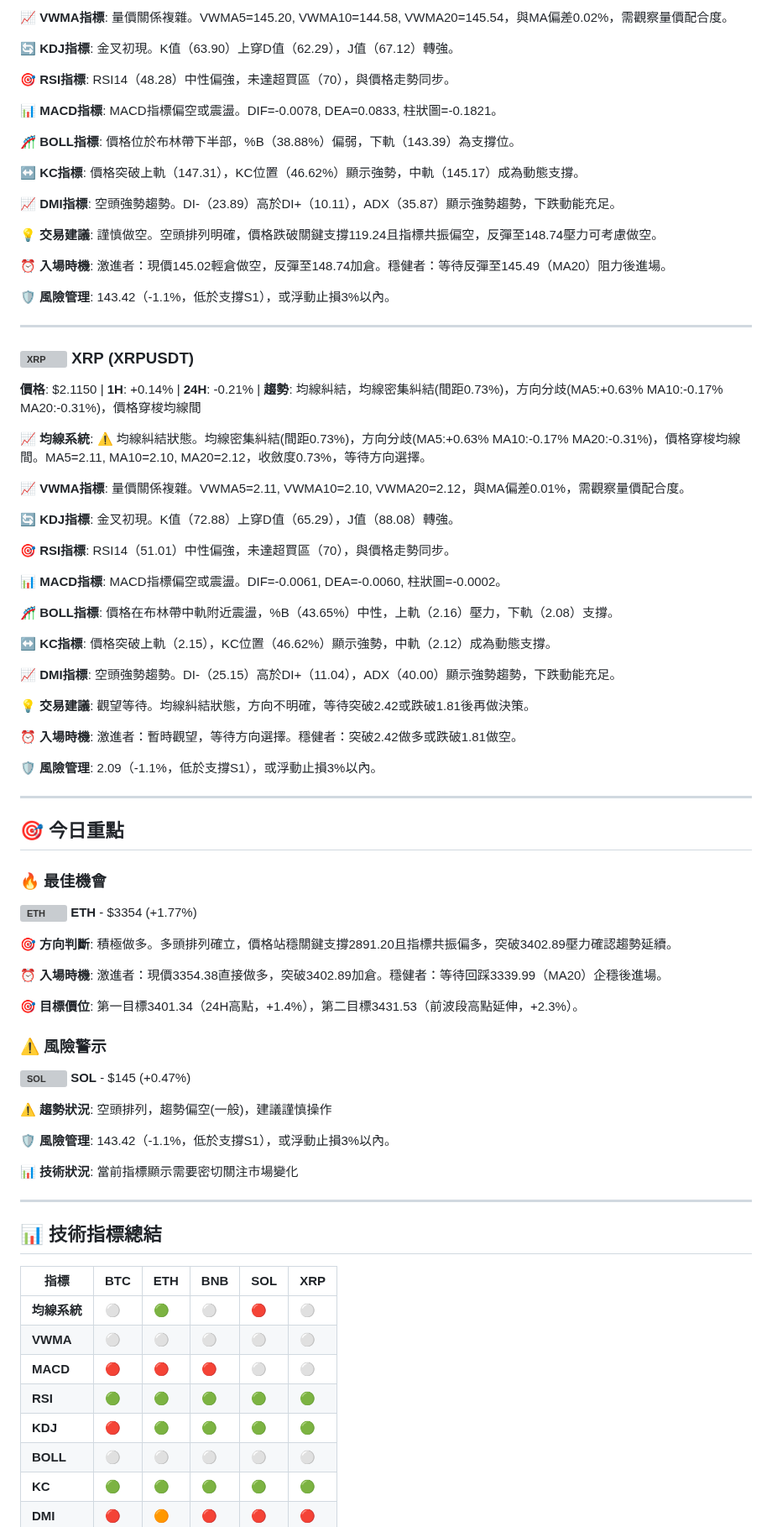
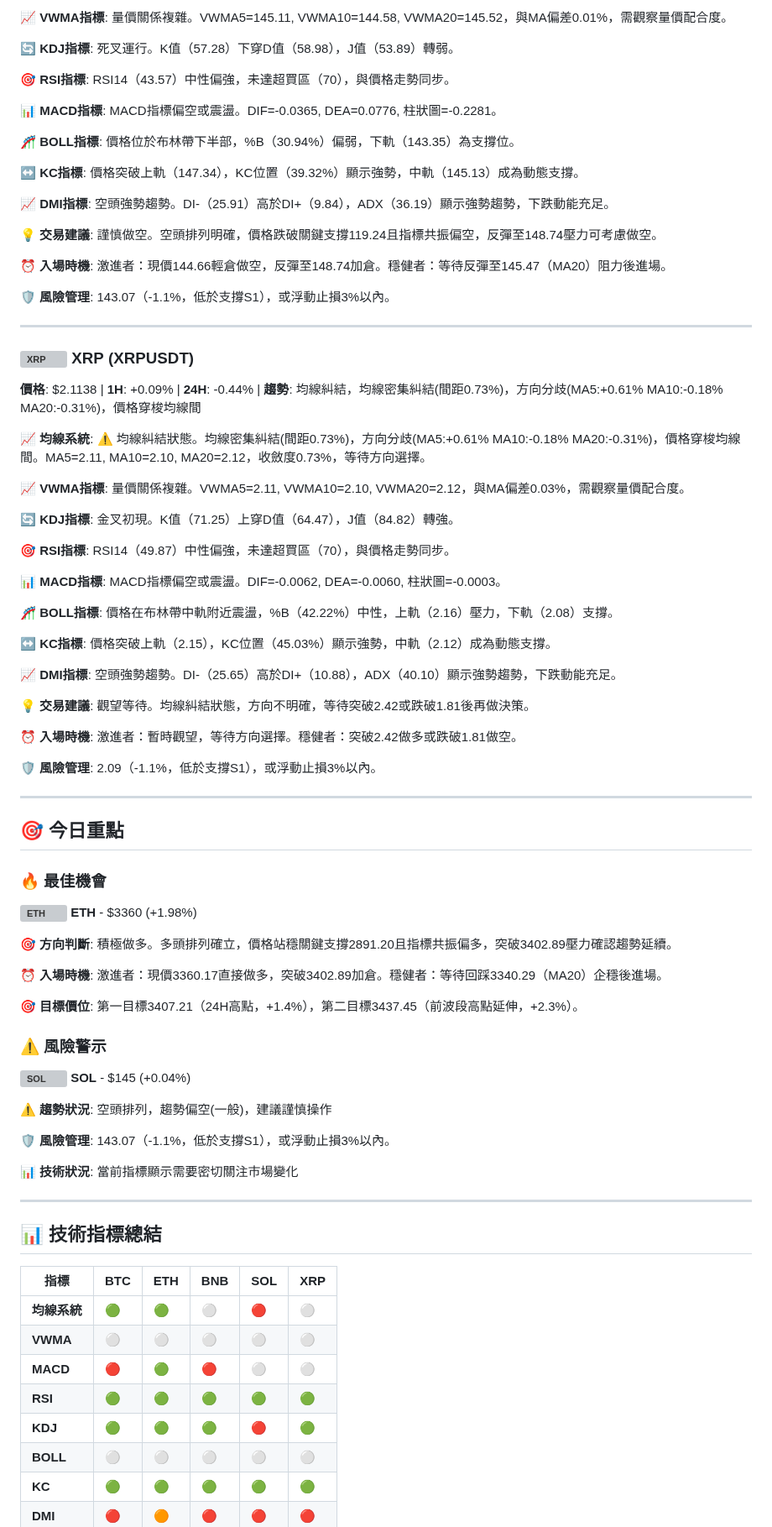
Before and after one commit to JacobHsu/py-binance-api, a Markdown page: README.md, the part around one of its changes. Shown at 84% size. Drawn GitHub-style; grey boxes are pictures that could not be loaded.

```diff
--- a/README.md
+++ b/README.md
@@ -112,45 +112,45 @@
 
-**📈 VWMA指標**: 量價關係複雜。VWMA5=145.20, VWMA10=144.58, VWMA20=145.54，與MA偏差0.02%，需觀察量價配合度。
+**📈 VWMA指標**: 量價關係複雜。VWMA5=145.11, VWMA10=144.58, VWMA20=145.52，與MA偏差0.01%，需觀察量價配合度。
 
-**🔄 KDJ指標**: 金叉初現。K值（63.90）上穿D值（62.29），J值（67.12）轉強。
+**🔄 KDJ指標**: 死叉運行。K值（57.28）下穿D值（58.98），J值（53.89）轉弱。
 
-**🎯 RSI指標**: RSI14（48.28）中性偏強，未達超買區（70），與價格走勢同步。
+**🎯 RSI指標**: RSI14（43.57）中性偏強，未達超買區（70），與價格走勢同步。
 
-**📊 MACD指標**: MACD指標偏空或震盪。DIF=-0.0078, DEA=0.0833, 柱狀圖=-0.1821。
+**📊 MACD指標**: MACD指標偏空或震盪。DIF=-0.0365, DEA=0.0776, 柱狀圖=-0.2281。
 
-**🎢 BOLL指標**: 價格位於布林帶下半部，%B（38.88%）偏弱，下軌（143.39）為支撐位。
+**🎢 BOLL指標**: 價格位於布林帶下半部，%B（30.94%）偏弱，下軌（143.35）為支撐位。
 
-**↔️ KC指標**: 價格突破上軌（147.31），KC位置（46.62%）顯示強勢，中軌（145.17）成為動態支撐。
+**↔️ KC指標**: 價格突破上軌（147.34），KC位置（39.32%）顯示強勢，中軌（145.13）成為動態支撐。
 
-**📈 DMI指標**: 空頭強勢趨勢。DI-（23.89）高於DI+（10.11），ADX（35.87）顯示強勢趨勢，下跌動能充足。
+**📈 DMI指標**: 空頭強勢趨勢。DI-（25.91）高於DI+（9.84），ADX（36.19）顯示強勢趨勢，下跌動能充足。
 
 **💡 交易建議**: 謹慎做空。空頭排列明確，價格跌破關鍵支撐119.24且指標共振偏空，反彈至148.74壓力可考慮做空。
 
-**⏰ 入場時機**: 激進者：現價145.02輕倉做空，反彈至148.74加倉。穩健者：等待反彈至145.49（MA20）阻力後進場。
+**⏰ 入場時機**: 激進者：現價144.66輕倉做空，反彈至148.74加倉。穩健者：等待反彈至145.47（MA20）阻力後進場。
 
-**🛡️ 風險管理**: 143.42（-1.1%，低於支撐S1），或浮動止損3%以內。
+**🛡️ 風險管理**: 143.07（-1.1%，低於支撐S1），或浮動止損3%以內。
 
 ---
 
 ### <img src="https://s3-symbol-logo.tradingview.com/crypto/XTVCXRP--big.svg" width="16" height="16" alt="XRP"> **XRP** (XRPUSDT)
 
-**價格**: $2.1150 | **1H**: +0.14% | **24H**: -0.21% | **趨勢**: 均線糾結，均線密集糾結(間距0.73%)，方向分歧(MA5:+0.63% MA10:-0.17% MA20:-0.31%)，價格穿梭均線間
+**價格**: $2.1138 | **1H**: +0.09% | **24H**: -0.44% | **趨勢**: 均線糾結，均線密集糾結(間距0.73%)，方向分歧(MA5:+0.61% MA10:-0.18% MA20:-0.31%)，價格穿梭均線間
 
-**📈 均線系統**: ⚠️ 均線糾結狀態。均線密集糾結(間距0.73%)，方向分歧(MA5:+0.63% MA10:-0.17% MA20:-0.31%)，價格穿梭均線間。MA5=2.11, MA10=2.10, MA20=2.12，收斂度0.73%，等待方向選擇。
+**📈 均線系統**: ⚠️ 均線糾結狀態。均線密集糾結(間距0.73%)，方向分歧(MA5:+0.61% MA10:-0.18% MA20:-0.31%)，價格穿梭均線間。MA5=2.11, MA10=2.10, MA20=2.12，收斂度0.73%，等待方向選擇。
 
-**📈 VWMA指標**: 量價關係複雜。VWMA5=2.11, VWMA10=2.10, VWMA20=2.12，與MA偏差0.01%，需觀察量價配合度。
+**📈 VWMA指標**: 量價關係複雜。VWMA5=2.11, VWMA10=2.10, VWMA20=2.12，與MA偏差0.03%，需觀察量價配合度。
 
-**🔄 KDJ指標**: 金叉初現。K值（72.88）上穿D值（65.29），J值（88.08）轉強。
+**🔄 KDJ指標**: 金叉初現。K值（71.25）上穿D值（64.47），J值（84.82）轉強。
 
-**🎯 RSI指標**: RSI14（51.01）中性偏強，未達超買區（70），與價格走勢同步。
+**🎯 RSI指標**: RSI14（49.87）中性偏強，未達超買區（70），與價格走勢同步。
 
-**📊 MACD指標**: MACD指標偏空或震盪。DIF=-0.0061, DEA=-0.0060, 柱狀圖=-0.0002。
+**📊 MACD指標**: MACD指標偏空或震盪。DIF=-0.0062, DEA=-0.0060, 柱狀圖=-0.0003。
 
-**🎢 BOLL指標**: 價格在布林帶中軌附近震盪，%B（43.65%）中性，上軌（2.16）壓力，下軌（2.08）支撐。
+**🎢 BOLL指標**: 價格在布林帶中軌附近震盪，%B（42.22%）中性，上軌（2.16）壓力，下軌（2.08）支撐。
 
-**↔️ KC指標**: 價格突破上軌（2.15），KC位置（46.62%）顯示強勢，中軌（2.12）成為動態支撐。
+**↔️ KC指標**: 價格突破上軌（2.15），KC位置（45.03%）顯示強勢，中軌（2.12）成為動態支撐。
 
-**📈 DMI指標**: 空頭強勢趨勢。DI-（25.15）高於DI+（11.04），ADX（40.00）顯示強勢趨勢，下跌動能充足。
+**📈 DMI指標**: 空頭強勢趨勢。DI-（25.65）高於DI+（10.88），ADX（40.10）顯示強勢趨勢，下跌動能充足。
 
 **💡 交易建議**: 觀望等待。均線糾結狀態，方向不明確，等待突破2.42或跌破1.81後再做決策。
 
@@ -163,20 +163,20 @@
 ## 🎯 今日重點
 
 ### 🔥 最佳機會
-**<img src="https://s3-symbol-logo.tradingview.com/crypto/XTVCETH--big.svg" width="16" height="16" alt="ETH"> **ETH**** - $3354 (+1.77%)
+**<img src="https://s3-symbol-logo.tradingview.com/crypto/XTVCETH--big.svg" width="16" height="16" alt="ETH"> **ETH**** - $3360 (+1.98%)
 
 **🎯 方向判斷**: 積極做多。多頭排列確立，價格站穩關鍵支撐2891.20且指標共振偏多，突破3402.89壓力確認趨勢延續。
 
-**⏰ 入場時機**: 激進者：現價3354.38直接做多，突破3402.89加倉。穩健者：等待回踩3339.99（MA20）企穩後進場。
+**⏰ 入場時機**: 激進者：現價3360.17直接做多，突破3402.89加倉。穩健者：等待回踩3340.29（MA20）企穩後進場。
 
-**🎯 目標價位**: 第一目標3401.34（24H高點，+1.4%），第二目標3431.53（前波段高點延伸，+2.3%）。
+**🎯 目標價位**: 第一目標3407.21（24H高點，+1.4%），第二目標3437.45（前波段高點延伸，+2.3%）。
 
 ### ⚠️ 風險警示
-**<img src="https://s3-symbol-logo.tradingview.com/crypto/XTVCSOL--big.svg" width="16" height="16" alt="SOL"> **SOL**** - $145 (+0.47%)
+**<img src="https://s3-symbol-logo.tradingview.com/crypto/XTVCSOL--big.svg" width="16" height="16" alt="SOL"> **SOL**** - $145 (+0.04%)
 
 **⚠️ 趨勢狀況**: 空頭排列，趨勢偏空(一般)，建議謹慎操作
 
-**🛡️ 風險管理**: 143.42（-1.1%，低於支撐S1），或浮動止損3%以內。
+**🛡️ 風險管理**: 143.07（-1.1%，低於支撐S1），或浮動止損3%以內。
 
 **📊 技術狀況**: 當前指標顯示需要密切關注市場變化
 
@@ -186,11 +186,11 @@
 
 | 指標 | BTC | ETH | BNB | SOL | XRP |
 |------|-----|-----|-----|-----|-----|
-| **均線系統** | ⚪ | 🟢 | ⚪ | 🔴 | ⚪ |
+| **均線系統** | 🟢 | 🟢 | ⚪ | 🔴 | ⚪ |
 | **VWMA** | ⚪ | ⚪ | ⚪ | ⚪ | ⚪ |
-| **MACD** | 🔴 | 🔴 | 🔴 | ⚪ | ⚪ |
+| **MACD** | 🔴 | 🟢 | 🔴 | ⚪ | ⚪ |
 | **RSI** | 🟢 | 🟢 | 🟢 | 🟢 | 🟢 |
-| **KDJ** | 🔴 | 🟢 | 🟢 | 🟢 | 🟢 |
+| **KDJ** | 🟢 | 🟢 | 🟢 | 🔴 | 🟢 |
 | **BOLL** | ⚪ | ⚪ | ⚪ | ⚪ | ⚪ |
 | **KC** | 🟢 | 🟢 | 🟢 | 🟢 | 🟢 |
 | **DMI** | 🔴 | 🟠 | 🔴 | 🔴 | 🔴 |
```
Also changed, not shown: other parts of README.md (+43 -43 lines).
